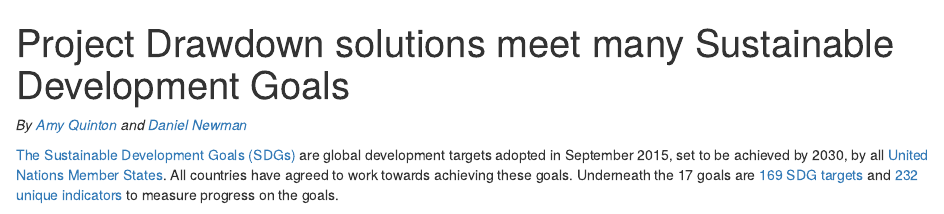
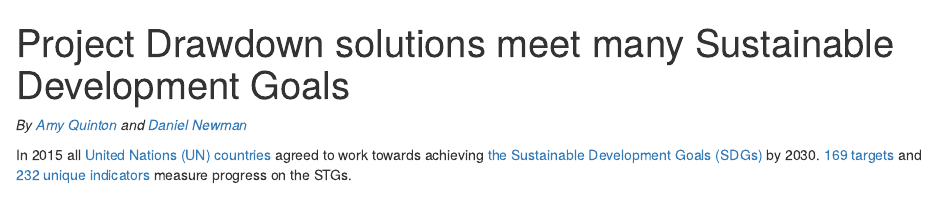
Before and after one commit to amyquinton/drawdown-sdg, an R Markdown document (drawdown-sdgs.Rmd): the page in a window 1100 px wide, from its top. The pictures show the output file drawdown-sdgs.html that the author committed with the source, opened offline; library style sheets and scripts come from the installed R packages.

Commit message:
first sentence fixed

````diff
--- a/drawdown-sdgs.Rmd
+++ b/drawdown-sdgs.Rmd
@@ -10,7 +10,7 @@
 
 *By [Amy Quinton][7] and [Daniel Newman][8]*
 
-[The Sustainable Development Goals (SDGs)][1] are global development targets adopted in September 2015, set to be achieved by 2030, by all [United Nations Member States][4]. All countries have agreed to work towards achieving these goals. Underneath the 17 goals are [169 SDG targets][5] and [232 unique indicators][6] to measure progress on the goals.
+In 2015 all [United Nations (UN) countries][4] agreed to work towards achieving [the Sustainable Development Goals (SDGs)][1] by 2030. [169 targets][5] and [232 unique indicators][6] measure progress on the STGs.
 ```{r, SDG_image_url, echo=FALSE}
 # Define variable containing SDG image url
 SDG_image_url <- "http://www.un.org/development/desa/disabilities/wp-content/uploads/sites/15/2015/10/SDG-Poster.png"
````
Also changed, not shown: drawdown-sdgs.html, drawdown-sdgs.md, drawdown-sdgs_files/figure-html/treemap1-1.png.
